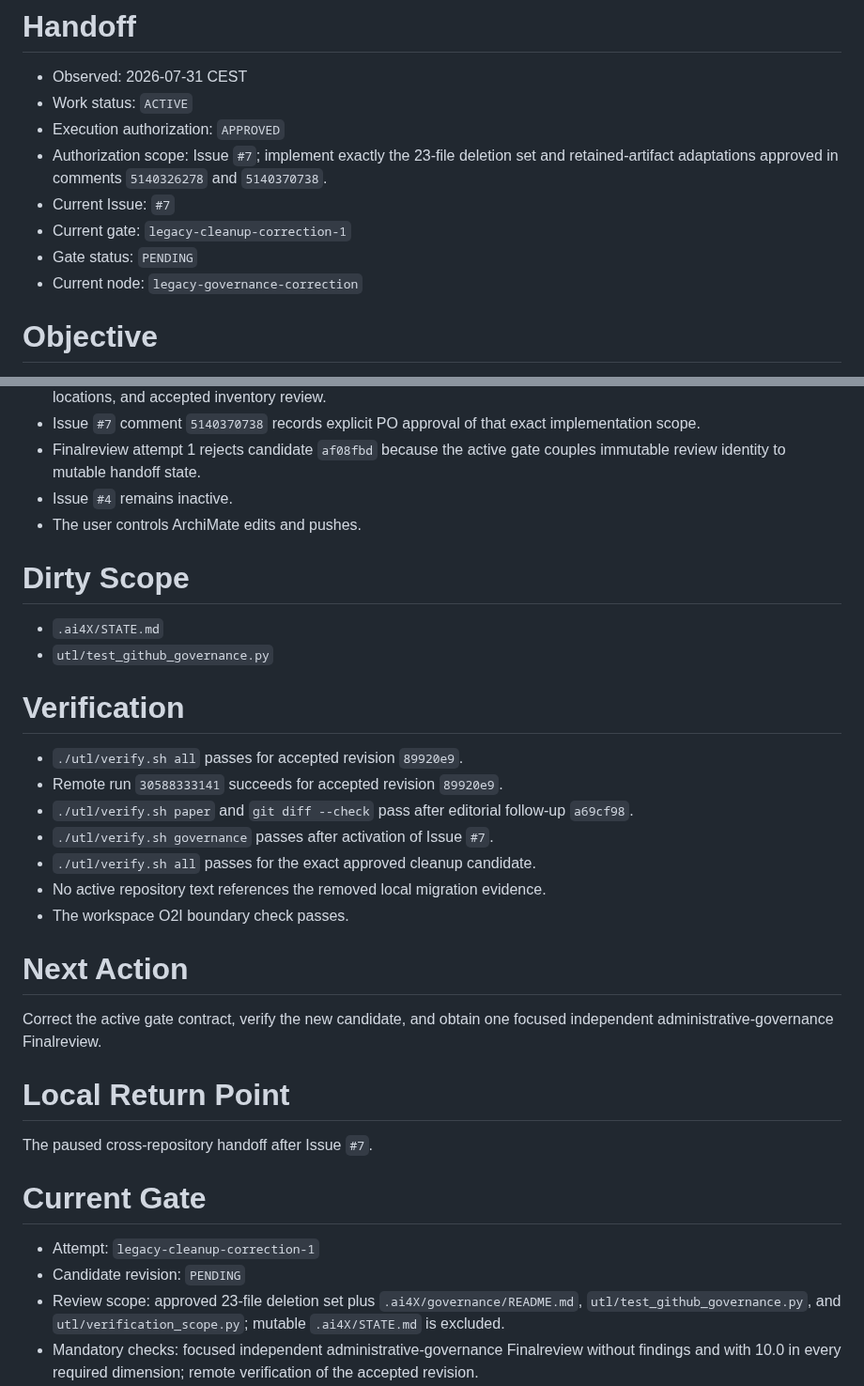
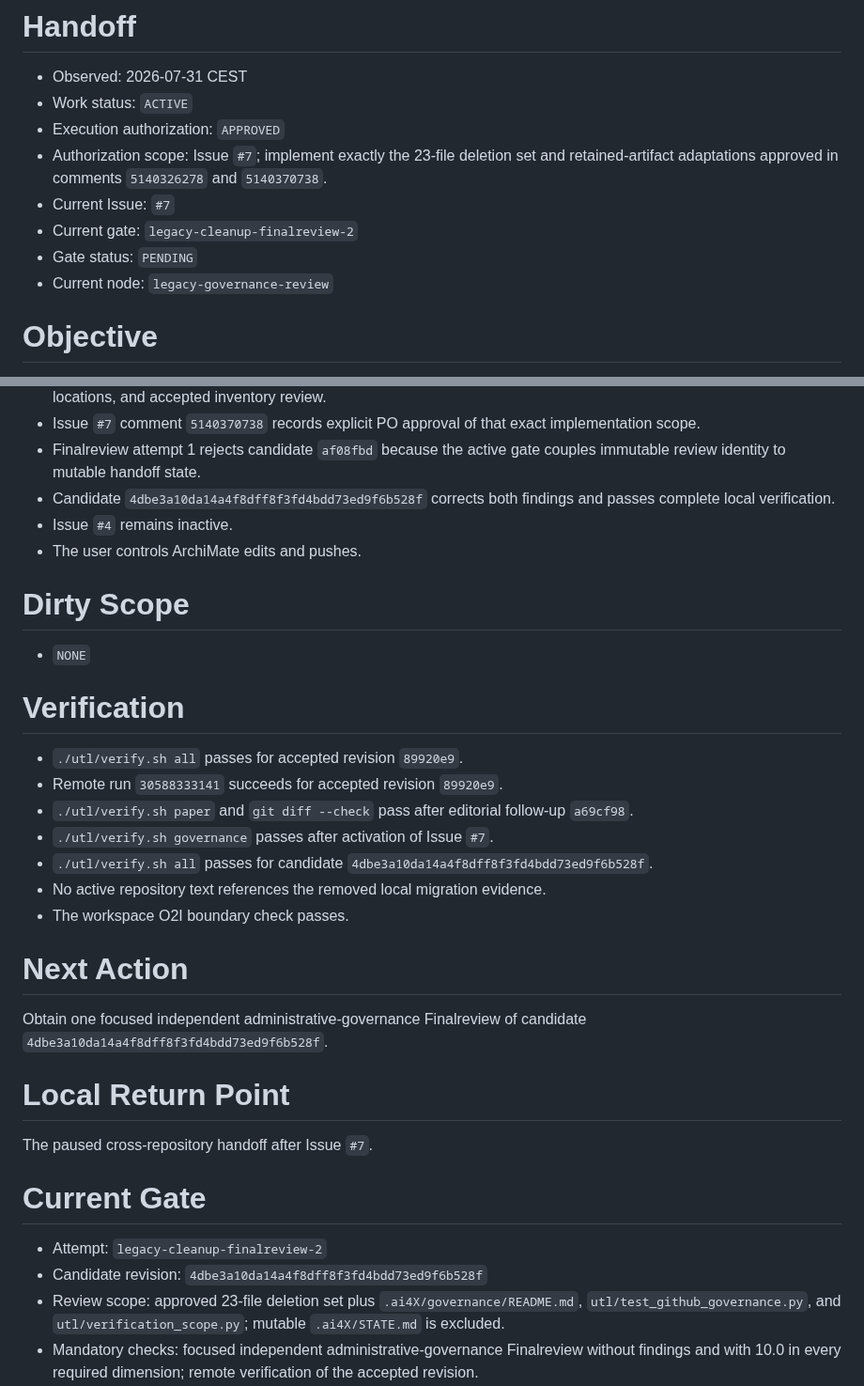
Before and after one commit to normenmueller/o2i, a Markdown page: .ai4X/STATE.md, 2 parts joined by grey strips. Shown at 94% size. Drawn GitHub-style.

Commit message:
record issue 7 review candidate

```diff
--- a/.ai4X/STATE.md
+++ b/.ai4X/STATE.md
@@ -7,9 +7,9 @@
   and retained-artifact adaptations approved in comments `5140326278` and
   `5140370738`.
 - Current Issue: `#7`
-- Current gate: `legacy-cleanup-correction-1`
+- Current gate: `legacy-cleanup-finalreview-2`
 - Gate status: `PENDING`
-- Current node: `legacy-governance-correction`
+- Current node: `legacy-governance-review`
 
 # Objective
 
@@ -37,13 +37,14 @@ repository-autonomous GitHub-native governance contract.
   implementation scope.
 - Finalreview attempt 1 rejects candidate `af08fbd` because the active gate
   couples immutable review identity to mutable handoff state.
+- Candidate `4dbe3a10da14a4f8dff8f3fd4bdd73ed9f6b528f` corrects both findings
+  and passes complete local verification.
 - Issue `#4` remains inactive.
 - The user controls ArchiMate edits and pushes.
 
 # Dirty Scope
 
-- `.ai4X/STATE.md`
-- `utl/test_github_governance.py`
+- `NONE`
 
 # Verification
 
@@ -52,14 +53,15 @@ repository-autonomous GitHub-native governance contract.
 - `./utl/verify.sh paper` and `git diff --check` pass after editorial follow-up
   `a69cf98`.
 - `./utl/verify.sh governance` passes after activation of Issue `#7`.
-- `./utl/verify.sh all` passes for the exact approved cleanup candidate.
+- `./utl/verify.sh all` passes for candidate
+  `4dbe3a10da14a4f8dff8f3fd4bdd73ed9f6b528f`.
 - No active repository text references the removed local migration evidence.
 - The workspace O2I boundary check passes.
 
 # Next Action
 
-Correct the active gate contract, verify the new candidate, and obtain one
-focused independent administrative-governance Finalreview.
+Obtain one focused independent administrative-governance Finalreview of
+candidate `4dbe3a10da14a4f8dff8f3fd4bdd73ed9f6b528f`.
 
 # Local Return Point
 
@@ -67,8 +69,8 @@ The paused cross-repository handoff after Issue `#7`.
 
 # Current Gate
 
-- Attempt: `legacy-cleanup-correction-1`
-- Candidate revision: `PENDING`
+- Attempt: `legacy-cleanup-finalreview-2`
+- Candidate revision: `4dbe3a10da14a4f8dff8f3fd4bdd73ed9f6b528f`
 - Review scope: approved 23-file deletion set plus
   `.ai4X/governance/README.md`, `utl/test_github_governance.py`, and
   `utl/verification_scope.py`; mutable `.ai4X/STATE.md` is excluded.
```
